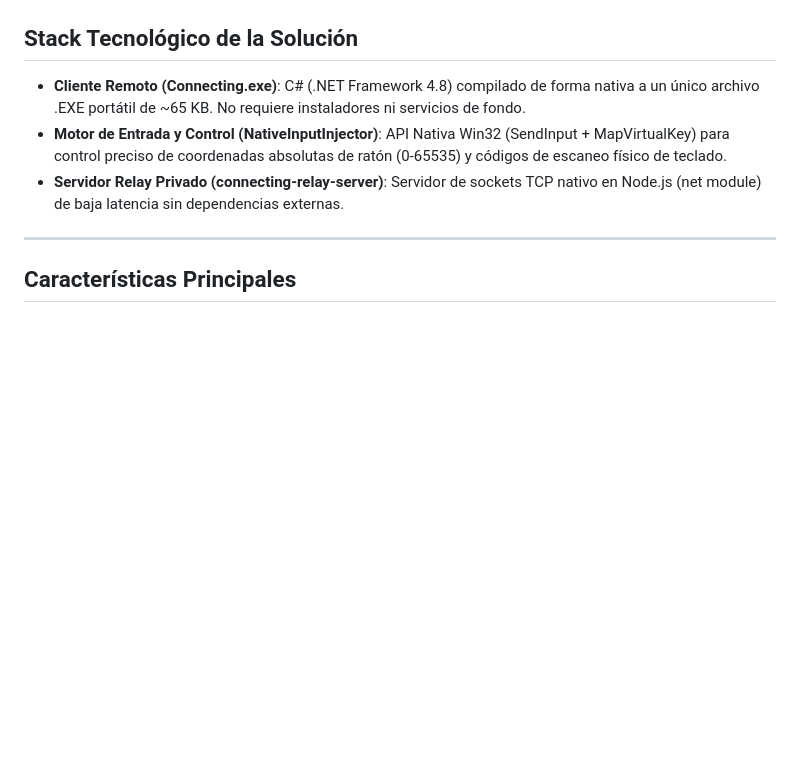
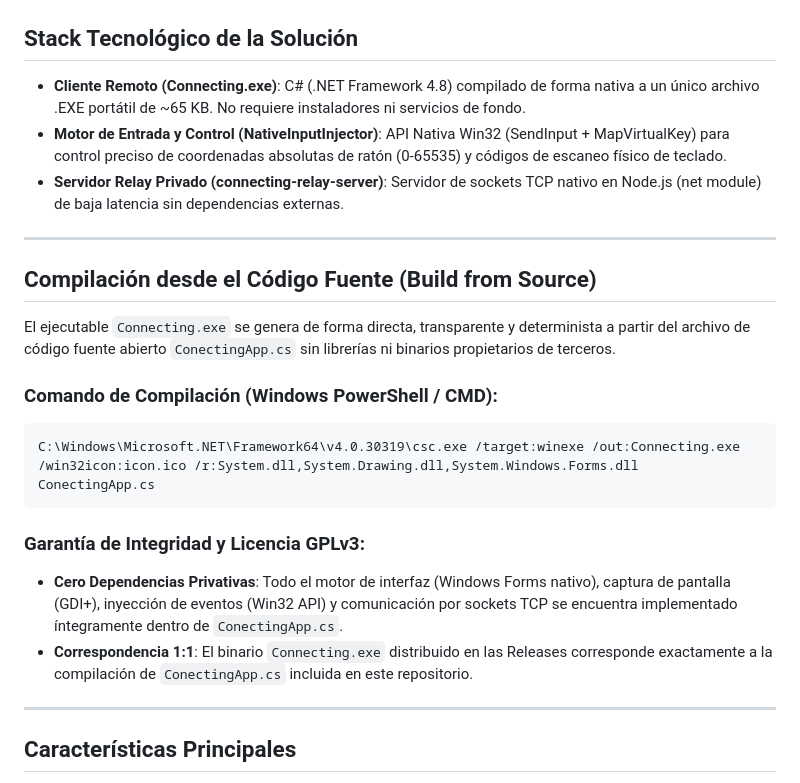
Before and after one commit to jh4n3r/connecting, a Markdown page: README.md, the part around the change. Rendered like a GitHub page; blank space fills up the shorter version.

Commit message:
Add Build from Source instructions and 1:1 binary compilation guarantee to README.md

````diff
--- a/README.md
+++ b/README.md
@@ -27,6 +27,21 @@ Diseñada especialmente para equipos de **Soporte de TI, Administradores de Sist
 - **Cliente Remoto (Connecting.exe)**: C# (.NET Framework 4.8) compilado de forma nativa a un único archivo .EXE portátil de ~65 KB. No requiere instaladores ni servicios de fondo.
 - **Motor de Entrada y Control (NativeInputInjector)**: API Nativa Win32 (SendInput + MapVirtualKey) para control preciso de coordenadas absolutas de ratón (0-65535) y códigos de escaneo físico de teclado.
 - **Servidor Relay Privado (connecting-relay-server)**: Servidor de sockets TCP nativo en Node.js (net module) de baja latencia sin dependencias externas.
+
+---
+
+## Compilación desde el Código Fuente (Build from Source)
+
+El ejecutable `Connecting.exe` se genera de forma directa, transparente y determinista a partir del archivo de código fuente abierto `ConectingApp.cs` sin librerías ni binarios propietarios de terceros.
+
+### Comando de Compilación (Windows PowerShell / CMD):
+```powershell
+C:\Windows\Microsoft.NET\Framework64\v4.0.30319\csc.exe /target:winexe /out:Connecting.exe /win32icon:icon.ico /r:System.dll,System.Drawing.dll,System.Windows.Forms.dll ConectingApp.cs
+```
+
+### Garantía de Integridad y Licencia GPLv3:
+- **Cero Dependencias Privativas**: Todo el motor de interfaz (Windows Forms nativo), captura de pantalla (GDI+), inyección de eventos (Win32 API) y comunicación por sockets TCP se encuentra implementado íntegramente dentro de `ConectingApp.cs`.
+- **Correspondencia 1:1**: El binario `Connecting.exe` distribuido en las Releases corresponde exactamente a la compilación de `ConectingApp.cs` incluida en este repositorio.
 
 ---
 
````
